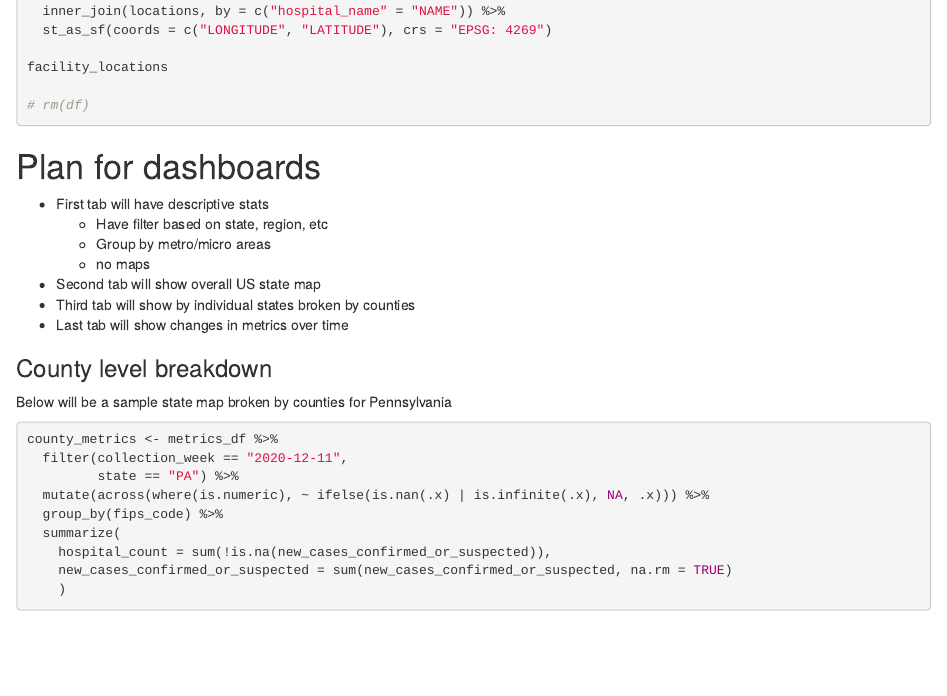
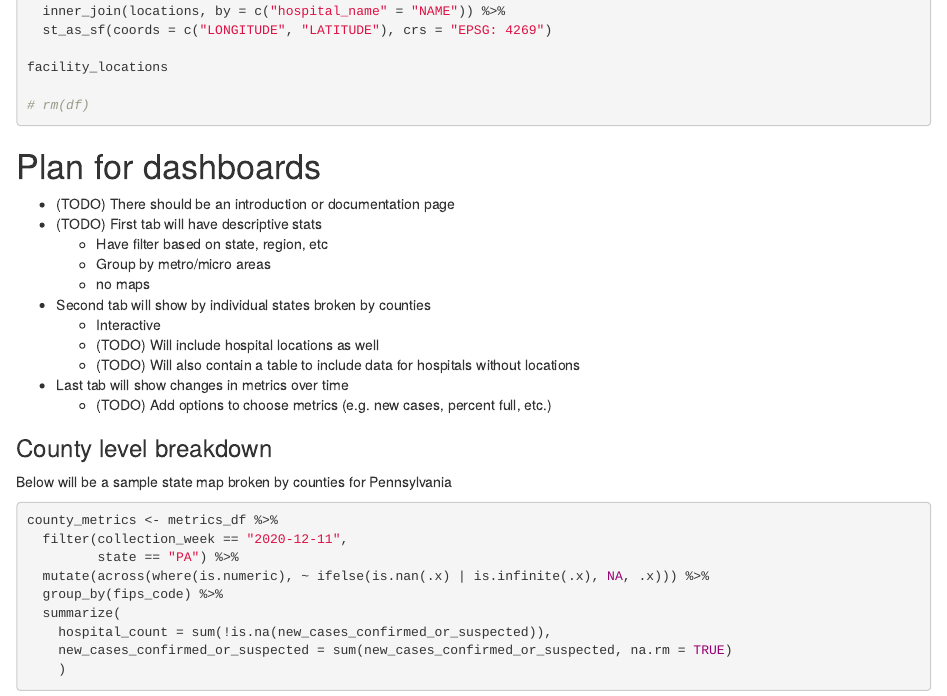
Before and after one commit to yashkal/US.covid.dashboard, an R Markdown document (eda.Rmd): the page in a window 1100 px wide, from 2900 px down. Rendered offline with R 4.5, knitr and Pandoc, with nearby package versions; some code elsewhere in the file could not run offline.

Commit message:
Update plans for dashboard

```diff
--- a/eda.Rmd
+++ b/eda.Rmd
@@ -154,13 +154,17 @@ facility_locations
 
 # Plan for dashboards
 
-- First tab will have descriptive stats
+- (TODO) There should be an introduction or documentation page
+- (TODO) First tab will have descriptive stats
   - Have filter based on state, region, etc
   - Group by metro/micro areas
   - no maps
-- Second tab will show overall US state map
-- Third tab will show by individual states broken by counties
+- Second tab will show by individual states broken by counties
+  - Interactive
+  - (TODO) Will include hospital locations as well
+  - (TODO) Will also contain a table to include data for hospitals without locations
 - Last tab will show changes in metrics over time
+  - (TODO) Add options to choose metrics (e.g. new cases, percent full, etc.)
 
 ### County level breakdown
 
```
